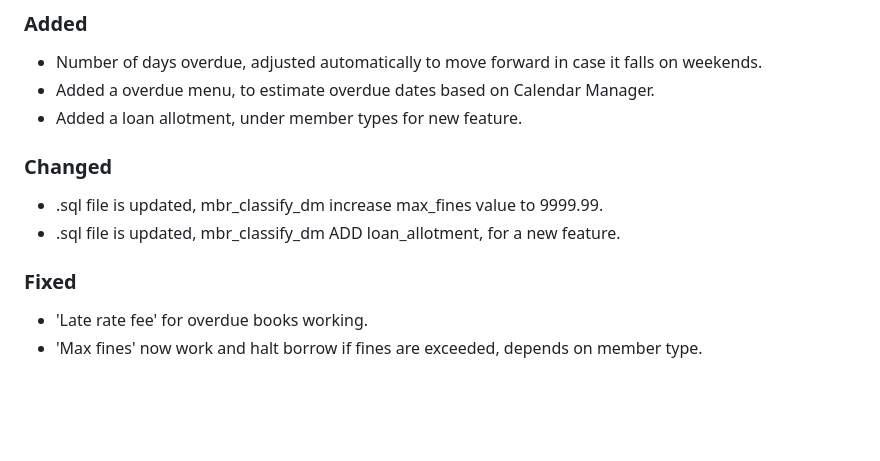
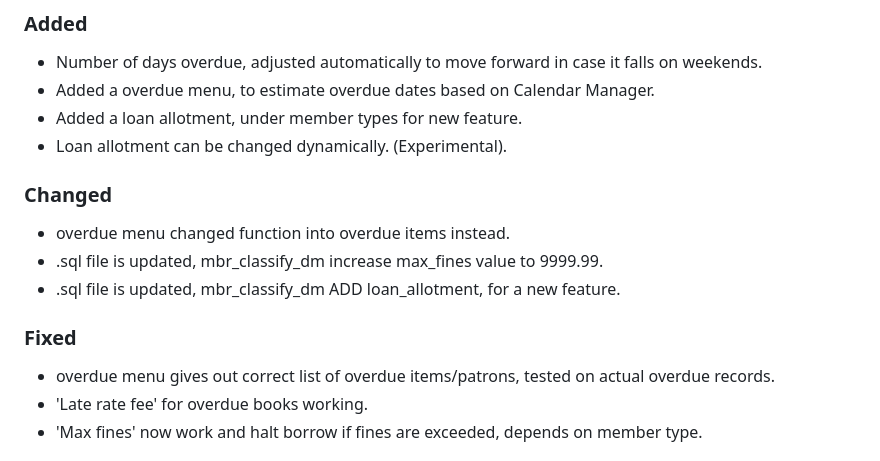
Before and after one commit to dtr-kalfer/burauenbiblio, a Markdown page: CHANGELOG.md, the part around the change. Drawn GitHub-style; blank space fills up the shorter version.

Commit message:
docs: updated CHANGELOG.md for recent improvements (overdue).

```diff
--- a/CHANGELOG.md
+++ b/CHANGELOG.md
@@ -14,12 +14,15 @@ Guide:
 - Number of days overdue, adjusted automatically to move forward in case it falls on weekends.
 - Added a overdue menu, to estimate overdue dates based on Calendar Manager.
 - Added a loan allotment, under member types for new feature.
+- Loan allotment can be changed dynamically. (Experimental).
 
 ### Changed
+- overdue menu changed function into overdue items instead.
 - .sql file is updated, mbr_classify_dm increase max_fines value to 9999.99.
 - .sql file is updated, mbr_classify_dm ADD loan_allotment, for a new feature.
 
 ### Fixed
+- overdue menu gives out correct list of overdue items/patrons, tested on actual overdue records.
 - 'Late rate fee' for overdue books working.
 - 'Max fines' now work and halt borrow if fines are exceeded, depends on member type.
 
```
